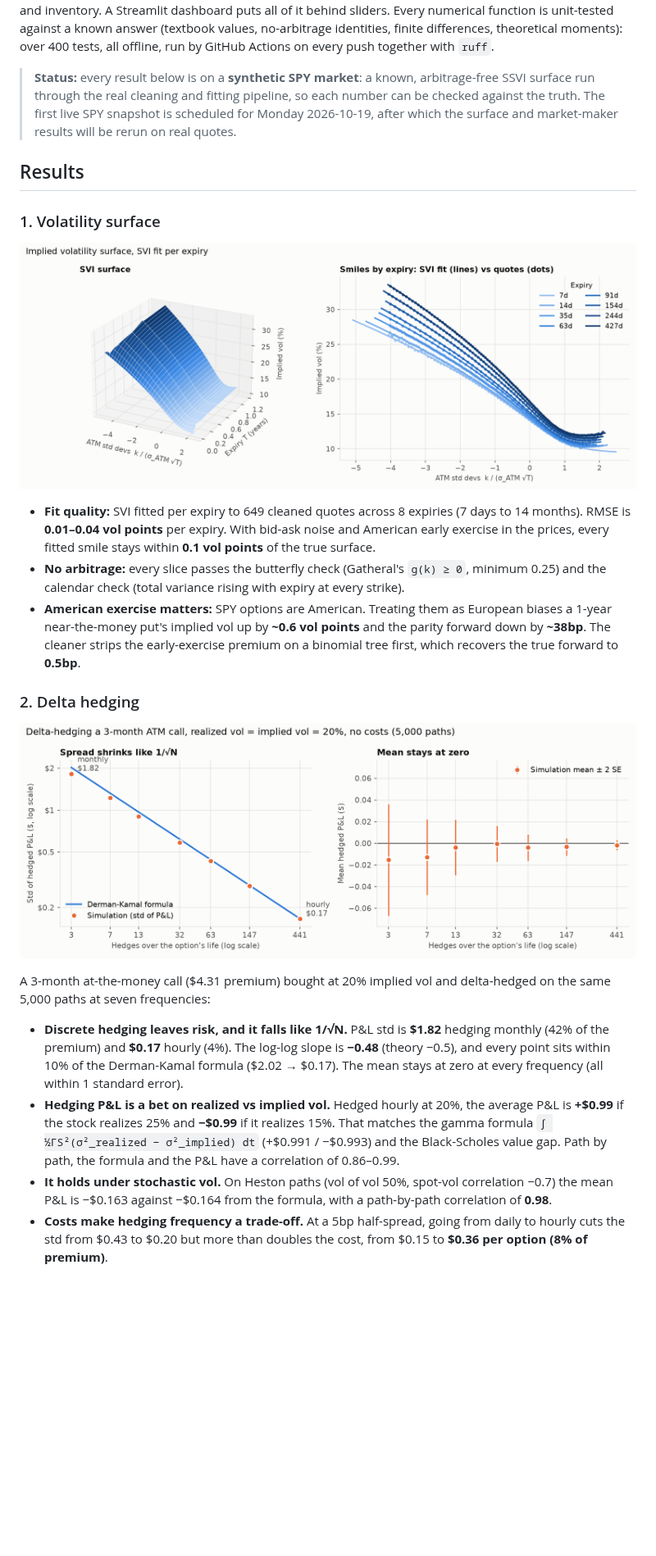
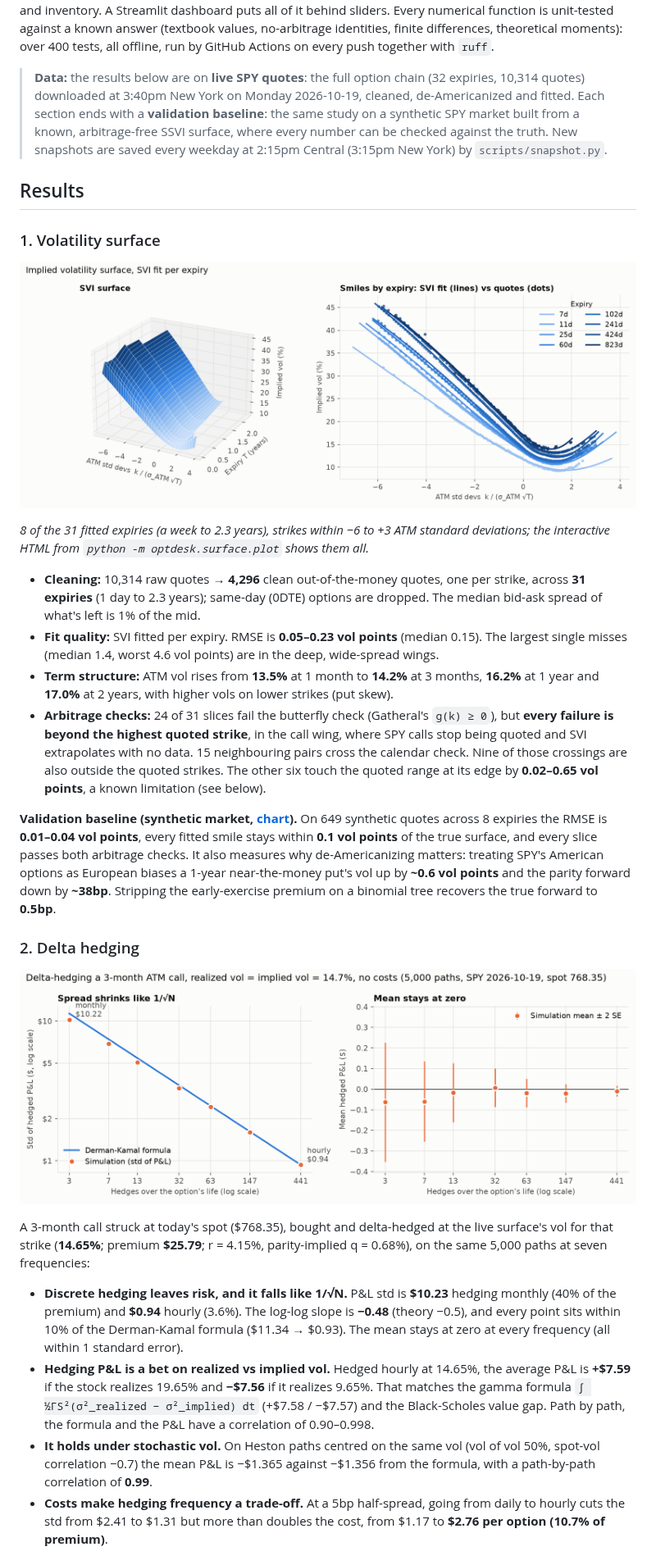
Before and after one commit to arjun-chowdhry/options-desk, a Markdown page: README.md, the part around one of its changes. Shown at 82% size. GitHub-like rendering; pictures changed too: docs/images/live/surface_spy_2026-10-19_full.png; blank space fills up the shorter version.

```diff
--- a/README.md
+++ b/README.md
@@ -13,48 +13,64 @@ is unit-tested against a known answer (textbook values, no-arbitrage identities,
 differences, theoretical moments): over 400 tests, all offline, run by GitHub Actions on
 every push together with `ruff`.
 
-> **Status:** every result below is on a **synthetic SPY market**: a known, arbitrage-free
-> SSVI surface run through the real cleaning and fitting pipeline, so each number can be
-> checked against the truth. The first live SPY snapshot is scheduled for Monday 2026-10-19,
-> after which the surface and market-maker results will be rerun on real quotes.
+> **Data:** the results below are on **live SPY quotes**: the full option chain (32 expiries,
+> 10,314 quotes) downloaded at 3:40pm New York on Monday 2026-10-19, cleaned, de-Americanized
+> and fitted. Each section ends with a **validation baseline**: the same study on a synthetic
+> SPY market built from a known, arbitrage-free SSVI surface, where every number can be
+> checked against the truth. New snapshots are saved every weekday at 2:15pm Central
+> (3:15pm New York) by `scripts/snapshot.py`.
 
 ## Results
 
 ### 1. Volatility surface
 
-![Implied volatility surface](docs/images/surface.png)
+![Implied volatility surface, live SPY](docs/images/live/surface_spy_2026-10-19_full.png)
 
-- **Fit quality:** SVI fitted per expiry to 649 cleaned quotes across 8 expiries (7 days to
-  14 months). RMSE is **0.01–0.04 vol points** per expiry. With bid-ask noise and American
-  early exercise in the prices, every fitted smile stays within **0.1 vol points** of the true
-  surface.
-- **No arbitrage:** every slice passes the butterfly check (Gatheral's `g(k) ≥ 0`, minimum
-  0.25) and the calendar check (total variance rising with expiry at every strike).
-- **American exercise matters:** SPY options are American. Treating them as European biases a
-  1-year near-the-money put's implied vol up by **~0.6 vol points** and the parity forward
-  down by **~38bp**. The cleaner strips the early-exercise premium on a binomial tree first,
-  which recovers the true forward to **0.5bp**.
+*8 of the 31 fitted expiries (a week to 2.3 years), strikes within −6 to +3 ATM standard
+deviations; the interactive HTML from `python -m optdesk.surface.plot` shows them all.*
+
+- **Cleaning:** 10,314 raw quotes → **4,296** clean out-of-the-money quotes, one per strike,
+  across **31 expiries** (1 day to 2.3 years); same-day (0DTE) options are dropped. The median
+  bid-ask spread of what's left is 1% of the mid.
+- **Fit quality:** SVI fitted per expiry. RMSE is **0.05–0.23 vol points** (median 0.15). The
+  largest single misses (median 1.4, worst 4.6 vol points) are in the deep, wide-spread wings.
+- **Term structure:** ATM vol rises from **13.5%** at 1 month to **14.2%** at 3 months,
+  **16.2%** at 1 year and **17.0%** at 2 years, with higher vols on lower strikes (put skew).
+- **Arbitrage checks:** 24 of 31 slices fail the butterfly check (Gatheral's `g(k) ≥ 0`), but
+  **every failure is beyond the highest quoted strike**, in the call wing, where SPY calls stop
+  being quoted and SVI extrapolates with no data. 15 neighbouring pairs cross the calendar
+  check. Nine of those crossings are also outside the quoted strikes. The other six touch the
+  quoted range at its edge by **0.02–0.65 vol points**, a known limitation (see below).
+
+**Validation baseline (synthetic market, [chart](docs/images/surface.png)).**
+On 649 synthetic quotes across 8 expiries the RMSE is **0.01–0.04 vol points**, every fitted
+smile stays within **0.1 vol points** of the true surface, and every slice passes both
+arbitrage checks. It also measures why de-Americanizing matters: treating SPY's American
+options as European biases a 1-year near-the-money put's vol up by **~0.6 vol points** and
+the parity forward down by **~38bp**. Stripping the early-exercise premium on a binomial tree
+recovers the true forward to **0.5bp**.
 
 ### 2. Delta hedging
 
-![Hedging frequency](docs/images/hedge_frequency.png)
+![Hedging frequency, live SPY](docs/images/live/hedge_frequency.png)
 
-A 3-month at-the-money call ($4.31 premium) bought at 20% implied vol and delta-hedged on the
-same 5,000 paths at seven frequencies:
+A 3-month call struck at today's spot ($768.35), bought and delta-hedged at the live surface's
+vol for that strike (**14.65%**; premium **$25.79**; r = 4.15%, parity-implied q = 0.68%), on
+the same 5,000 paths at seven frequencies:
 
-- **Discrete hedging leaves risk, and it falls like 1/√N.** P&L std is **$1.82** hedging
-  monthly (42% of the premium) and **$0.17** hourly (4%). The log-log slope is **−0.48**
-  (theory −0.5), and every point sits within 10% of the Derman-Kamal formula ($2.02 → $0.17).
-  The mean stays at zero at every frequency (all within 1 standard error).
-- **Hedging P&L is a bet on realized vs implied vol.** Hedged hourly at 20%, the average P&L
-  is **+$0.99** if the stock realizes 25% and **−$0.99** if it realizes 15%. That matches the
-  gamma formula `∫ ½ΓS²(σ²_realized − σ²_implied) dt` (+$0.991 / −$0.993) and the
+- **Discrete hedging leaves risk, and it falls like 1/√N.** P&L std is **$10.23** hedging
+  monthly (40% of the premium) and **$0.94** hourly (3.6%). The log-log slope is **−0.48**
+  (theory −0.5), and every point sits within 10% of the Derman-Kamal formula
+  ($11.34 → $0.93). The mean stays at zero at every frequency (all within 1 standard error).
+- **Hedging P&L is a bet on realized vs implied vol.** Hedged hourly at 14.65%, the average
+  P&L is **+$7.59** if the stock realizes 19.65% and **−$7.56** if it realizes 9.65%. That
+  matches the gamma formula `∫ ½ΓS²(σ²_realized − σ²_implied) dt` (+$7.58 / −$7.57) and the
   Black-Scholes value gap. Path by path, the formula and the P&L have a correlation of
-  0.86–0.99.
-- **It holds under stochastic vol.** On Heston paths (vol of vol 50%, spot-vol correlation
-  −0.7) the mean P&L is −$0.163 against −$0.164 from the formula, with a path-by-path
-  correlation of **0.98**.
+  0.90–0.998.
+- **It holds under stochastic vol.** On Heston paths centred on the same vol (vol of vol 50%,
+  spot-vol correlation −0.7) the mean P&L is −$1.365 against −$1.356 from the formula, with a
+  path-by-path correlation of **0.99**.
 - **Costs make hedging frequency a trade-off.** At a 5bp half-spread, going from daily to
-  hourly cuts the std from $0.43 to $0.20 but more than doubles the cost, from $0.15 to
-  **$0.36 per option (8% of premium)**.
+  hourly cuts the std from $2.41 to $1.31 but more than doubles the cost, from $1.17 to
+  **$2.76 per option (10.7% of premium)**.
 
```
Also changed, not shown: other parts of README.md (+104 -40 lines), CLAUDE.md (+13 -10 lines), 2 other files.
